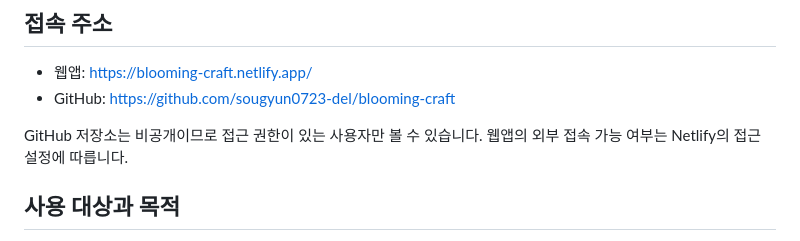
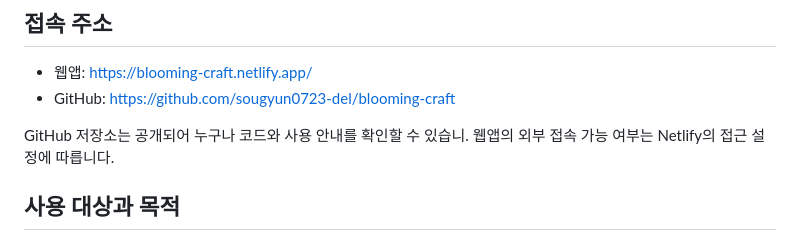
Before and after one commit to sougyun0723-del/blooming-craft, a Markdown page: README.md, the part around the change. Rendered like a GitHub page.

Commit message:
Update README.md
저장소 공개 안내 수정

```diff
--- a/README.md
+++ b/README.md
@@ -7,7 +7,7 @@
 - 웹앱: https://blooming-craft.netlify.app/
 - GitHub: https://github.com/sougyun0723-del/blooming-craft
 
-GitHub 저장소는 비공개이므로 접근 권한이 있는 사용자만 볼 수 있습니다. 웹앱의 외부 접속 가능 여부는 Netlify의 접근 설정에 따릅니다.
+GitHub 저장소는 공개되어 누구나 코드와 사용 안내를 확인할 수 있습니. 웹앱의 외부 접속 가능 여부는 Netlify의 접근 설정에 따릅니다.
 
 ## 사용 대상과 목적
 
```
